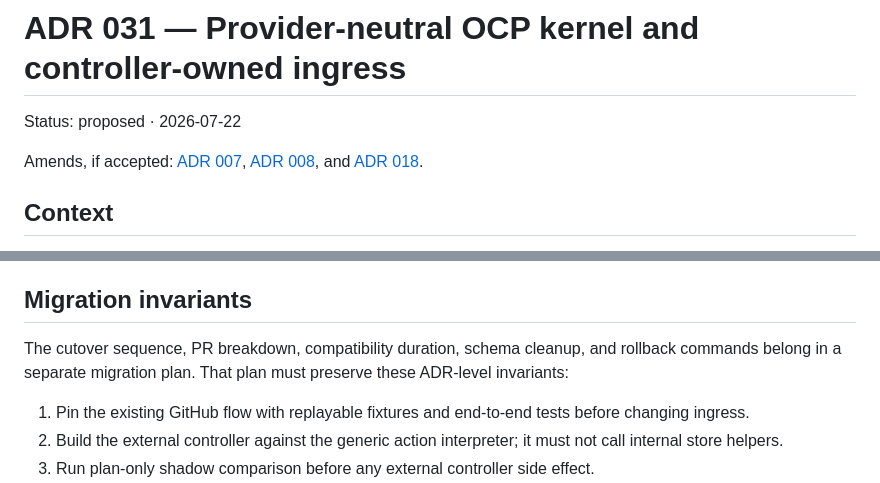
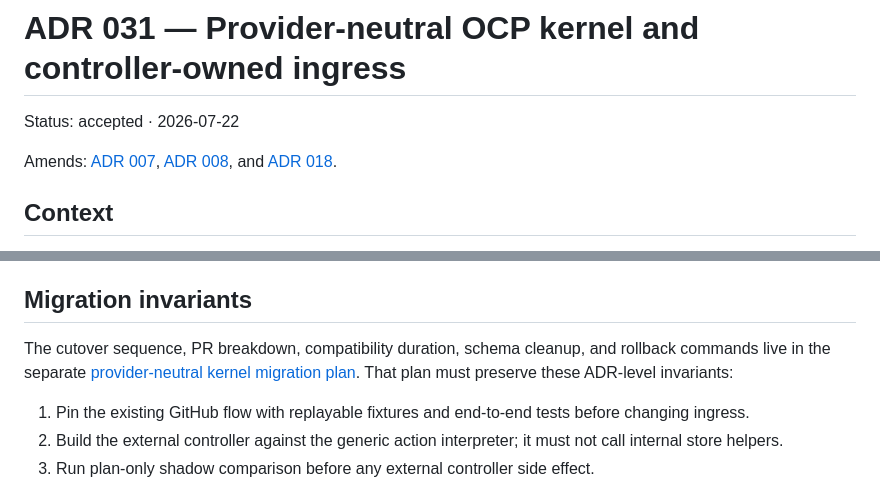
Before and after one commit to canyugs/openab-control-plane, a Markdown page: docs/adr/031-provider-neutral-kernel.md, 2 parts joined by grey strips. Drawn GitHub-style.

```diff
--- a/docs/adr/031-provider-neutral-kernel.md
+++ b/docs/adr/031-provider-neutral-kernel.md
@@ -1,8 +1,8 @@
 # ADR 031 — Provider-neutral OCP kernel and controller-owned ingress
 
-Status: proposed · 2026-07-22
+Status: accepted · 2026-07-22
 
-Amends, if accepted:
+Amends:
 [ADR 007](007-control-plugins-and-oab-father.md),
 [ADR 008](008-external-controller-protocol.md), and
 [ADR 018](018-stage3-extraction.md).
@@ -225,8 +225,9 @@ the north and storage boundaries; it does not redesign the south data plane.
 ## Migration invariants
 
 The cutover sequence, PR breakdown, compatibility duration, schema cleanup,
-and rollback commands belong in a separate migration plan. That plan must
-preserve these ADR-level invariants:
+and rollback commands live in the separate
+[provider-neutral kernel migration plan](../provider-neutral-kernel-migration.md).
+That plan must preserve these ADR-level invariants:
 
 1. Pin the existing GitHub flow with replayable fixtures and end-to-end tests
    before changing ingress.
```
Also changed, not shown: docs/provider-neutral-kernel-migration.md (added, +292 -0 lines), docs/roadmap.md (+8 -1 lines).
